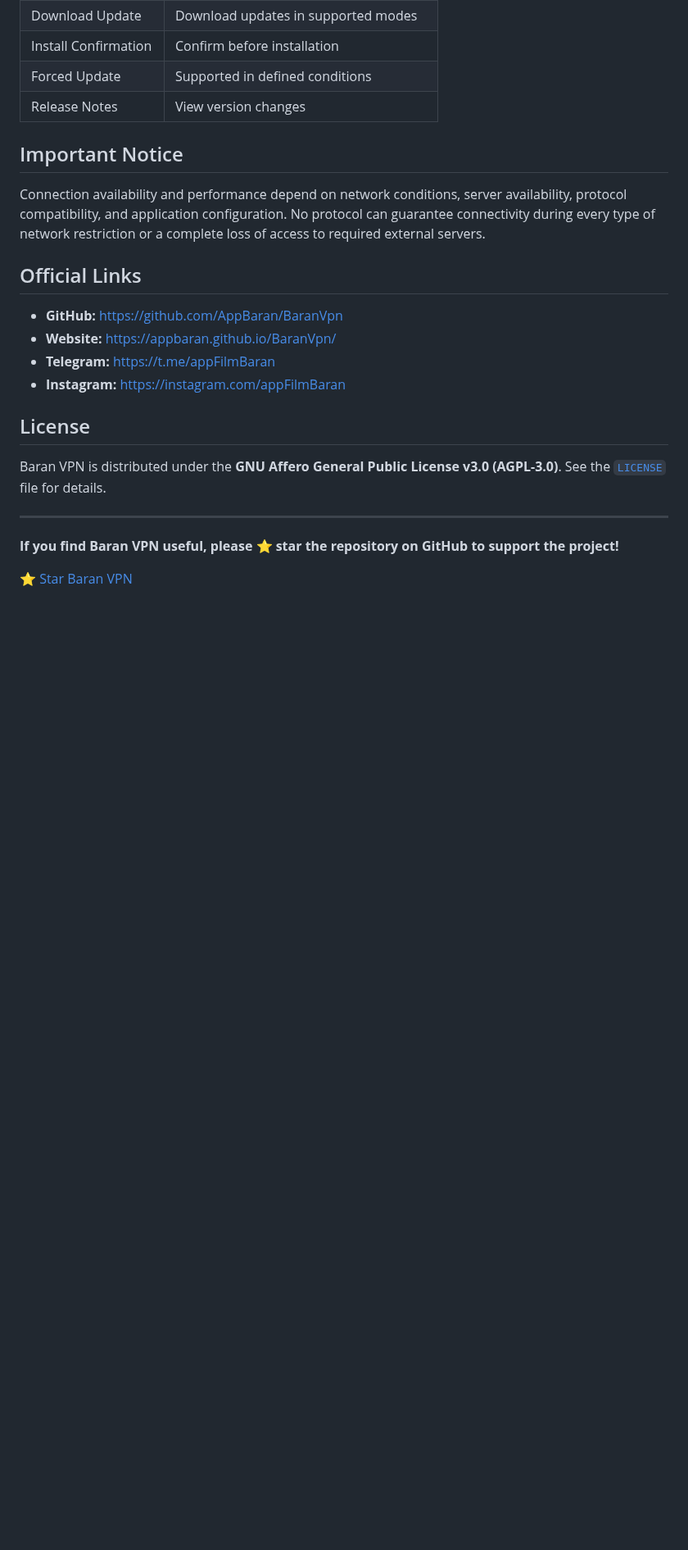
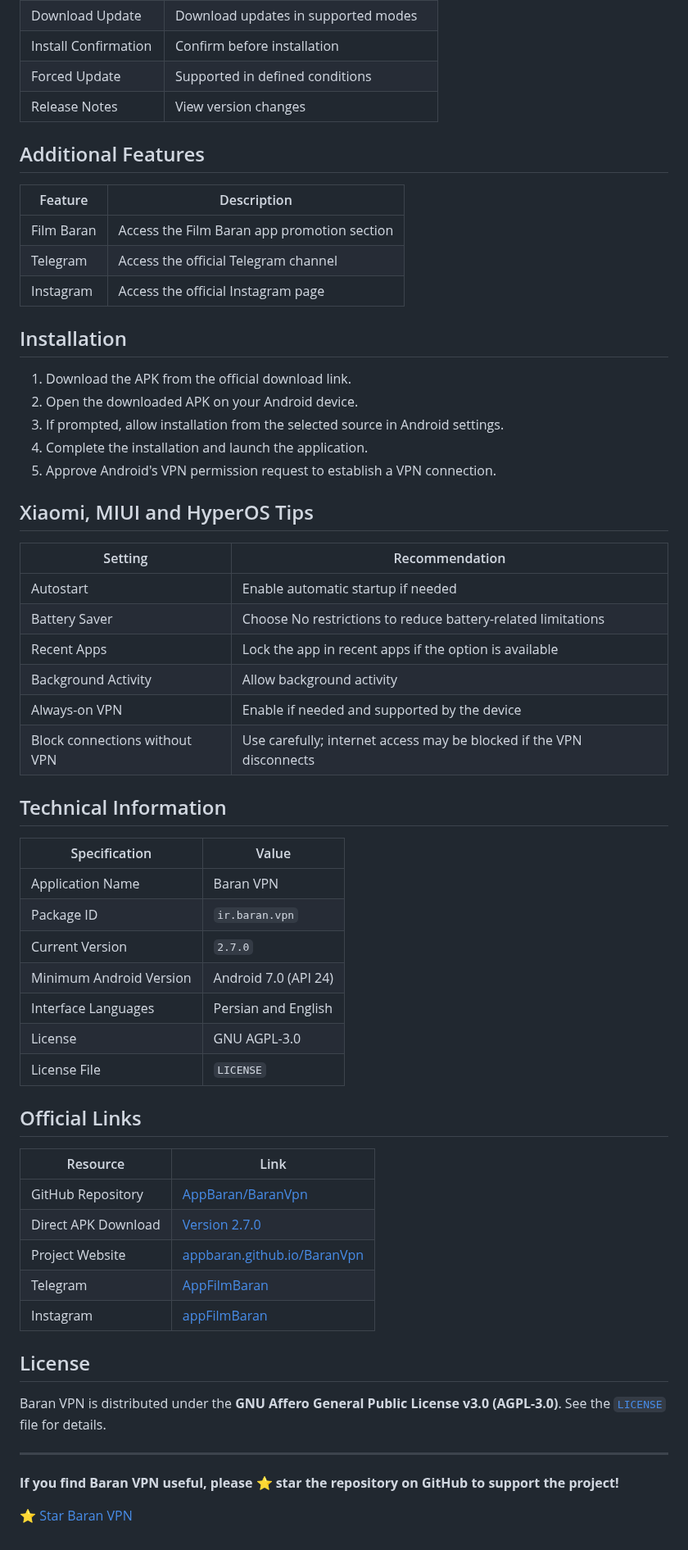
Before and after one commit to AppBaran/BaranVpn, a Markdown page: README.md, the part around one of its changes. Shown at 82% size. GitHub-like rendering; blank space fills up the shorter version.

```diff
--- a/README.md
+++ b/README.md
@@ -344,16 +384,54 @@ Baran VPN is an Android application for managing VPN connections, using supporte
 | Forced Update | Supported in defined conditions |
 | Release Notes | View version changes |
 
-## Important Notice
+## Additional Features
 
-Connection availability and performance depend on network conditions, server availability, protocol compatibility, and application configuration. No protocol can guarantee connectivity during every type of network restriction or a complete loss of access to required external servers.
+| Feature | Description |
+|---|---|
+| Film Baran | Access the Film Baran app promotion section |
+| Telegram | Access the official Telegram channel |
+| Instagram | Access the official Instagram page |
+
+## Installation
+
+1. Download the APK from the official download link.
+2. Open the downloaded APK on your Android device.
+3. If prompted, allow installation from the selected source in Android settings.
+4. Complete the installation and launch the application.
+5. Approve Android's VPN permission request to establish a VPN connection.
+
+## Xiaomi, MIUI and HyperOS Tips
+
+| Setting | Recommendation |
+|---|---|
+| Autostart | Enable automatic startup if needed |
+| Battery Saver | Choose No restrictions to reduce battery-related limitations |
+| Recent Apps | Lock the app in recent apps if the option is available |
+| Background Activity | Allow background activity |
+| Always-on VPN | Enable if needed and supported by the device |
+| Block connections without VPN | Use carefully; internet access may be blocked if the VPN disconnects |
+
+## Technical Information
+
+| Specification | Value |
+|---|---|
+| Application Name | Baran VPN |
+| Package ID | `ir.baran.vpn` |
+| Current Version | `2.7.0` |
+| Minimum Android Version | Android 7.0 (API 24) |
+| Interface Languages | Persian and English |
+| License | GNU AGPL-3.0 |
+| License File | `LICENSE` |
 
 ## Official Links
 
-- **GitHub:** https://github.com/AppBaran/BaranVpn
-- **Website:** https://appbaran.github.io/BaranVpn/
-- **Telegram:** https://t.me/appFilmBaran
-- **Instagram:** https://instagram.com/appFilmBaran
+| Resource | Link |
+|---|---|
+| GitHub Repository | [AppBaran/BaranVpn](https://github.com/AppBaran/BaranVpn) |
+| Direct APK Download | [Version 2.7.0](https://github.com/AppBaran/BaranVpn/releases/download/V.2.7.0/Baran.vpn.v.2.7.0.All.device.apk) |
+| Project Website | [appbaran.github.io/BaranVpn](https://appbaran.github.io/BaranVpn/) |
+| Telegram | [AppFilmBaran](https://t.me/appFilmBaran) |
+| Instagram | [appFilmBaran](https://instagram.com/appFilmBaran) |
 
 ## License
 
```
Also changed, not shown: other parts of README.md (+62 -22 lines).
